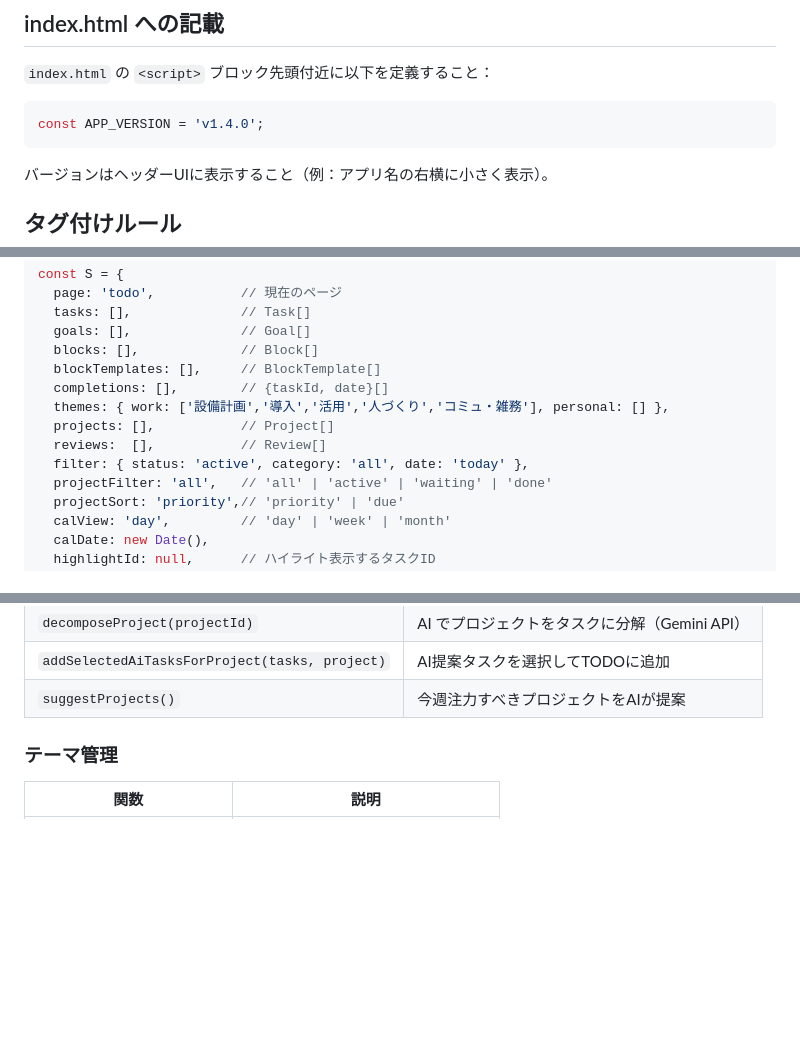
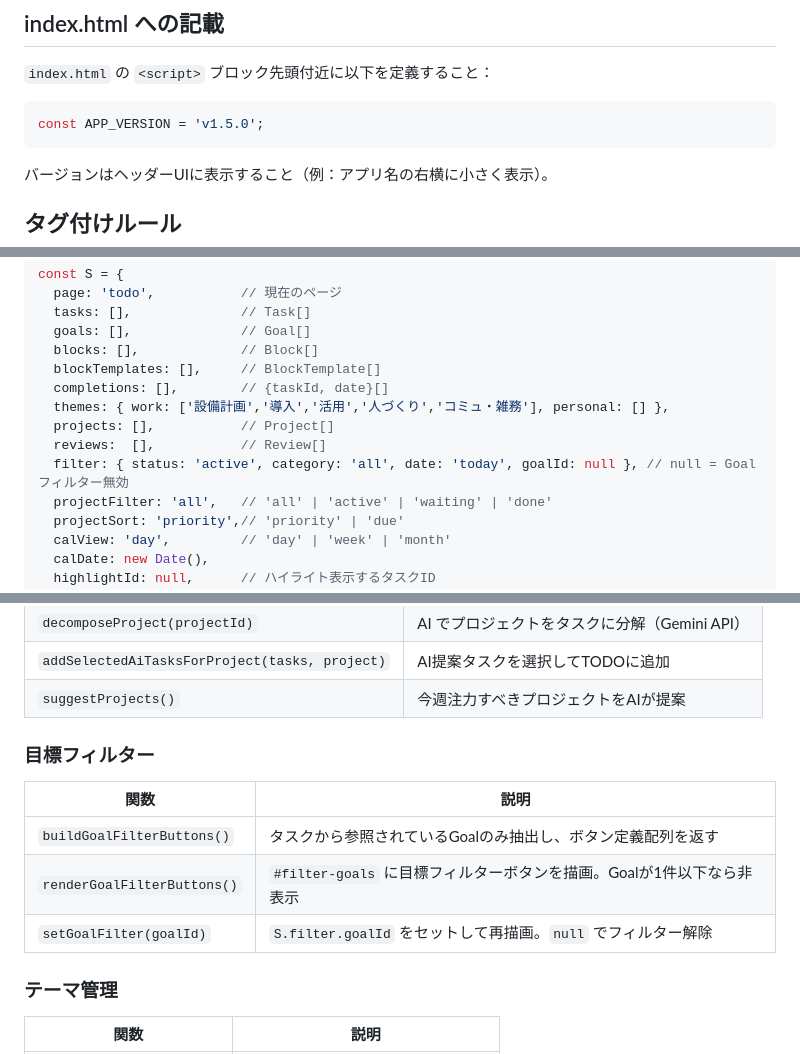
Before and after one commit to hirokom0811-oss/todo-app, a Markdown page: CLAUDE.md, 3 parts joined by grey strips. Drawn GitHub-style; blank space fills up the shorter version.

Commit message:
docs: CLAUDE.mdをv1.5.0に更新（目標フィルター機能を反映）
- APP_VERSION: v1.5.0
- S.filter.goalId を追加
- 目標フィルターセクション（buildGoalFilterButtons/renderGoalFilterButtons/setGoalFilter）を追加

https://claude.ai/code/session_01W7TAyPFDv1eZGXotTBfq5Y

````diff
--- a/CLAUDE.md
+++ b/CLAUDE.md
@@ -62,7 +62,7 @@ git push origin main --tags
 
 `index.html` の `<script>` ブロック先頭付近に以下を定義すること：
 ```js
-const APP_VERSION = 'v1.4.0';
+const APP_VERSION = 'v1.5.0';
 ```
 
 バージョンはヘッダーUIに表示すること（例：アプリ名の右横に小さく表示）。
@@ -284,7 +284,7 @@ const S = {
   themes: { work: ['設備計画','導入','活用','人づくり','コミュ・雑務'], personal: [] },
   projects: [],           // Project[]
   reviews:  [],           // Review[]
-  filter: { status: 'active', category: 'all', date: 'today' },
+  filter: { status: 'active', category: 'all', date: 'today', goalId: null }, // null = Goal フィルター無効
   projectFilter: 'all',   // 'all' | 'active' | 'waiting' | 'done'
   projectSort: 'priority',// 'priority' | 'due'
   calView: 'day',         // 'day' | 'week' | 'month'
@@ -392,6 +392,14 @@ let _localDirty         = false; // データ変更後Gist未保存フラグ
 | `decomposeProject(projectId)` | AI でプロジェクトをタスクに分解（Gemini API） |
 | `addSelectedAiTasksForProject(tasks, project)` | AI提案タスクを選択してTODOに追加 |
 | `suggestProjects()` | 今週注力すべきプロジェクトをAIが提案 |
+
+### 目標フィルター
+
+| 関数 | 説明 |
+|------|------|
+| `buildGoalFilterButtons()` | タスクから参照されているGoalのみ抽出し、ボタン定義配列を返す |
+| `renderGoalFilterButtons()` | `#filter-goals` に目標フィルターボタンを描画。Goalが1件以下なら非表示 |
+| `setGoalFilter(goalId)` | `S.filter.goalId` をセットして再描画。`null` でフィルター解除 |
 
 ### テーマ管理
 
````
